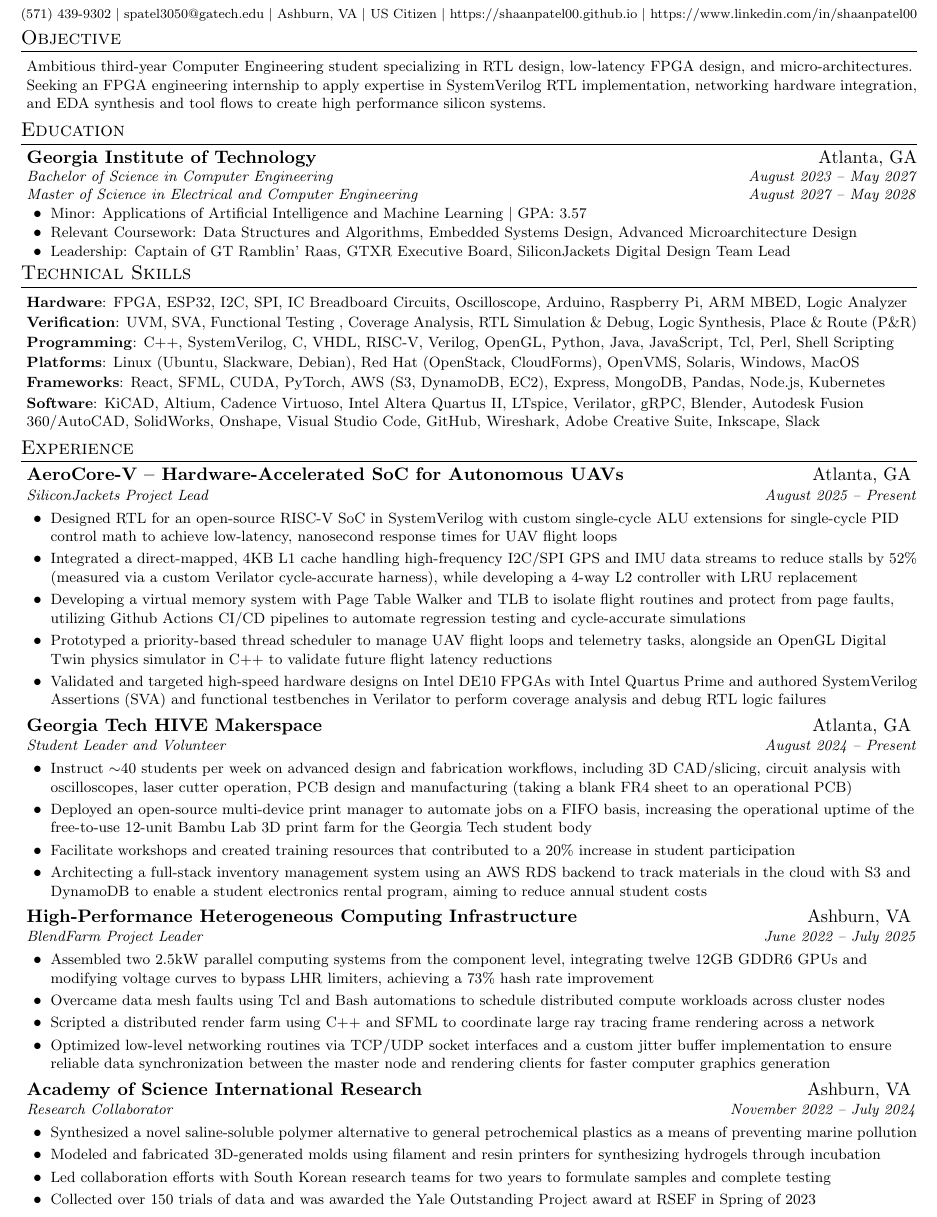
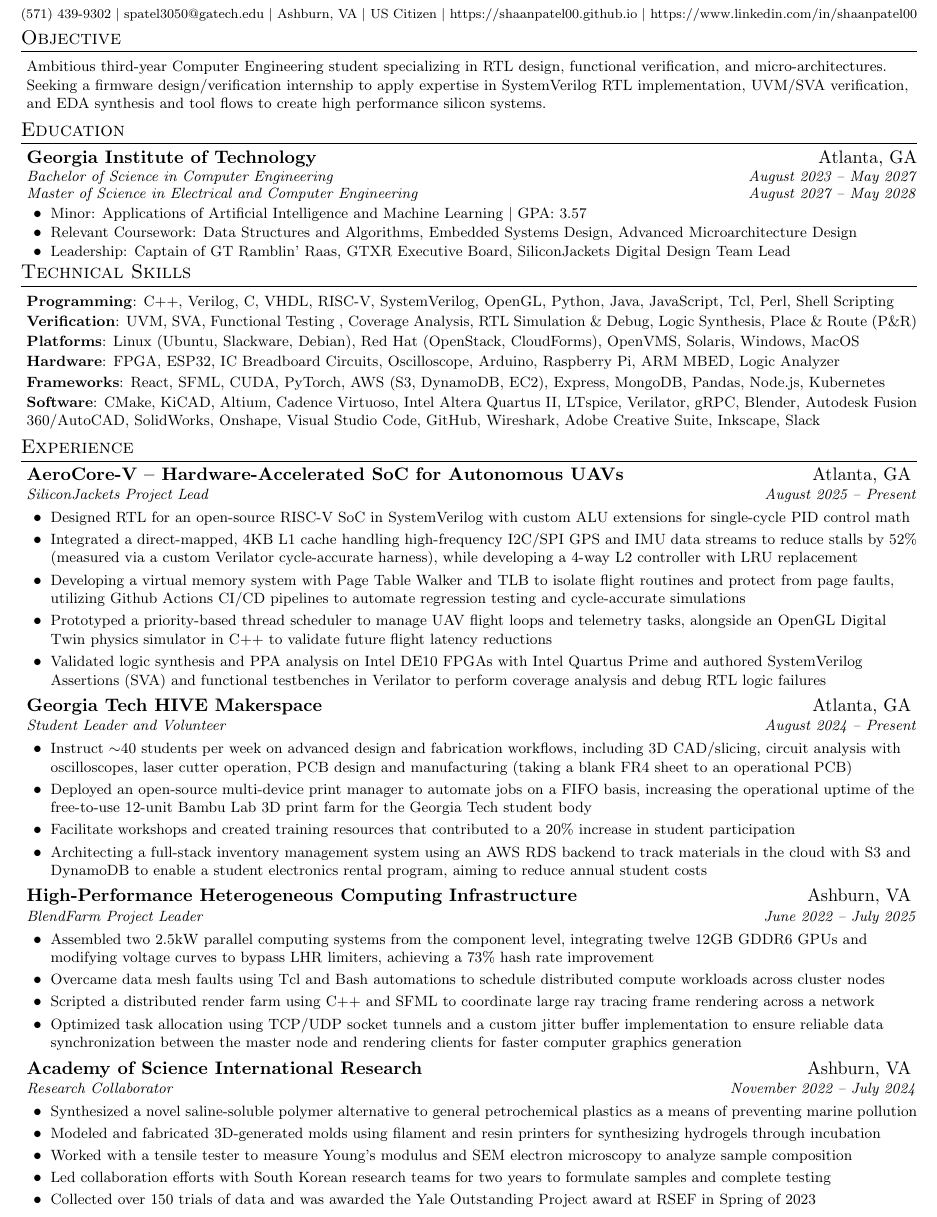
Before and after one commit to shaanpatel00/LaTeX-resume, a LaTeX document (main.tex): part of the page, cut so that both start at the same text. Compiled offline with pdfLaTeX.

Commit message:
Firmware, CMake, RTL, verification resume version - any term

```diff
--- a/main.tex
+++ b/main.tex
@@ -110,7 +110,7 @@
 %-----------OBJECTIVE-----------
 \section{Objective}
  \begin{itemize}[leftmargin=0.05in, label={}]
-    \resumesmall{\item{Ambitious third-year Computer Engineering student specializing in RTL design, low-latency FPGA design, and micro-architectures. Seeking an FPGA engineering internship to apply expertise in SystemVerilog RTL implementation, networking hardware integration, and EDA synthesis and tool flows to create high performance silicon systems.}}
+    \resumesmall{\item{Ambitious third-year Computer Engineering student specializing in RTL design, functional verification, and micro-architectures. Seeking a firmware design/verification internship to apply expertise in SystemVerilog RTL implementation, UVM/SVA verification, and EDA synthesis and tool flows to create high performance silicon systems.}}
  \end{itemize}
 
 %-----------EDUCATION-----------
@@ -132,12 +132,12 @@
 \section{Technical Skills}
  \begin{itemize}[leftmargin=0.05in, label={}]
     \resumesmall{\item{
-      \textbf{Hardware}{: FPGA, ESP32, I2C, SPI, IC Breadboard Circuits, Oscilloscope, Arduino, Raspberry Pi, ARM MBED, Logic Analyzer} \\[1pt]
+      \textbf{Programming}{: C++, Verilog, C, VHDL, RISC-V, SystemVerilog, OpenGL, Python, Java, JavaScript, Tcl, Perl, Shell Scripting} \\[1pt]
       \textbf{Verification}{: UVM, SVA, Functional Testing , Coverage Analysis, RTL Simulation \& Debug, Logic Synthesis, Place \& Route (P\&R)} \\[1pt]
-      \textbf{Programming}{: C++, SystemVerilog, C, VHDL, RISC-V, Verilog, OpenGL, Python, Java, JavaScript, Tcl, Perl, Shell Scripting} \\[1pt]
       \textbf{Platforms}{: Linux (Ubuntu, Slackware, Debian), Red Hat (OpenStack, CloudForms), OpenVMS, Solaris, Windows, MacOS} \\[1pt]
+      \textbf{Hardware}{: FPGA, ESP32, IC Breadboard Circuits, Oscilloscope, Arduino, Raspberry Pi, ARM MBED, Logic Analyzer} \\[1pt]
       \textbf{Frameworks}{: React, SFML, CUDA, PyTorch, AWS (S3, DynamoDB, EC2), Express, MongoDB, Pandas, Node.js, Kubernetes} \\[1pt]
-      \textbf{Software}{: KiCAD, Altium, Cadence Virtuoso, Intel Altera Quartus II, LTspice, Verilator, gRPC, Blender, Autodesk Fusion 360/AutoCAD, SolidWorks, Onshape, Visual Studio Code, GitHub, Wireshark, Adobe Creative Suite, Inkscape, Slack}
+      \textbf{Software}{: CMake, KiCAD, Altium, Cadence Virtuoso, Intel Altera Quartus II, LTspice, Verilator, gRPC, Blender, Autodesk Fusion 360/AutoCAD, SolidWorks, Onshape, Visual Studio Code, GitHub, Wireshark, Adobe Creative Suite, Inkscape, Slack}
     }}
  \end{itemize}
 
@@ -149,11 +149,11 @@
       {\href{https://github.com/shaanpatel00/AeroCore-V}{AeroCore-V -- Hardware-Accelerated SoC for Autonomous UAVs}}{Atlanta, GA}
       {SiliconJackets Project Lead}{August 2025 -- Present}
       \resumeItemListStart
-        \resumeItem{Designed RTL for an open-source RISC-V SoC in SystemVerilog with custom single-cycle ALU extensions for single-cycle PID control math to achieve low-latency, nanosecond response times for UAV flight loops}
+        \resumeItem{Designed RTL for an open-source RISC-V SoC in SystemVerilog with custom ALU extensions for single-cycle PID control math}
         \resumeItem{Integrated a direct-mapped, 4KB L1 cache handling high-frequency I2C/SPI GPS and IMU data streams to reduce stalls by 52\% (measured via a custom Verilator cycle-accurate harness), while developing a 4-way L2 controller with LRU replacement}
         \resumeItem{Developing a virtual memory system with Page Table Walker and TLB to isolate flight routines and protect from page faults, utilizing Github Actions CI/CD pipelines to automate regression testing and cycle-accurate simulations}
         \resumeItem{Prototyped a priority-based thread scheduler to manage UAV flight loops and telemetry tasks, alongside an OpenGL Digital Twin physics simulator in C++ to validate future flight latency reductions}
-        \resumeItem{Validated and targeted high-speed hardware designs on Intel DE10 FPGAs with Intel Quartus Prime and authored SystemVerilog Assertions (SVA) and functional testbenches in Verilator to perform coverage analysis and debug RTL logic failures}
+        \resumeItem{Validated logic synthesis and PPA analysis on Intel DE10 FPGAs with Intel Quartus Prime and authored SystemVerilog Assertions (SVA) and functional testbenches in Verilator to perform coverage analysis and debug RTL logic failures}
       \resumeItemListEnd
 
     \resumeSubheading
@@ -173,7 +173,7 @@
         \resumeItem{Assembled two 2.5kW parallel computing systems from the component level, integrating twelve 12GB GDDR6 GPUs and modifying voltage curves to bypass LHR limiters, achieving a 73\% hash rate improvement}
         \resumeItem{Overcame data mesh faults using Tcl and Bash automations to schedule distributed compute workloads across cluster nodes}
         \resumeItem{Scripted a distributed render farm using C++ and SFML to coordinate large ray tracing frame rendering across a network}
-        \resumeItem{Optimized low-level networking routines via TCP/UDP socket interfaces and a custom jitter buffer implementation to ensure reliable data synchronization between the master node and rendering clients for faster computer graphics generation}
+        \resumeItem{Optimized task allocation using TCP/UDP socket tunnels and a custom jitter buffer implementation to ensure reliable data synchronization between the master node and rendering clients for faster computer graphics generation}
       \resumeItemListEnd
 
     \resumeSubheading
@@ -182,7 +182,7 @@
       \resumeItemListStart
         \resumeItem{Synthesized a novel saline-soluble polymer alternative to general petrochemical plastics as a means of preventing marine pollution}
         \resumeItem{Modeled and fabricated 3D-generated molds using filament and resin printers for synthesizing hydrogels through incubation}
-        %\resumeItem{Worked with a tensile tester to measure Young's modulus and SEM electron microscopy to analyze sample composition}
+        \resumeItem{Worked with a tensile tester to measure Young's modulus and SEM electron microscopy to analyze sample composition}
         \resumeItem{Led collaboration efforts with South Korean research teams for two years to formulate samples and complete testing}
         \resumeItem{Collected over 150 trials of data and was awarded the Yale Outstanding Project award at RSEF in Spring of 2023}
       \resumeItemListEnd
```
Also changed, not shown: main.pdf, 3 other files.
